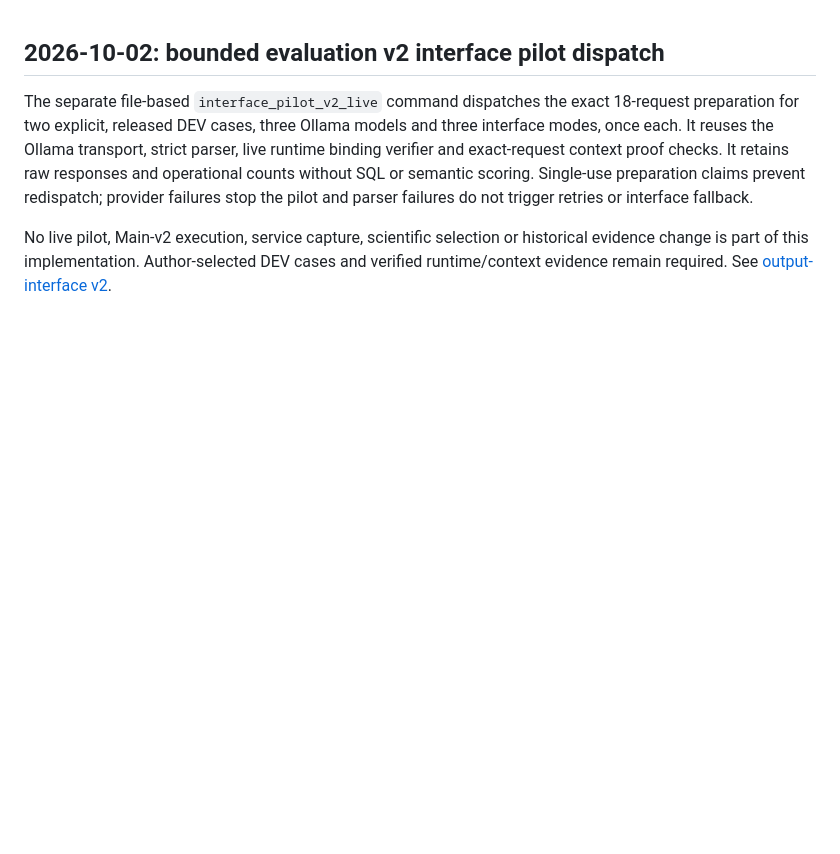
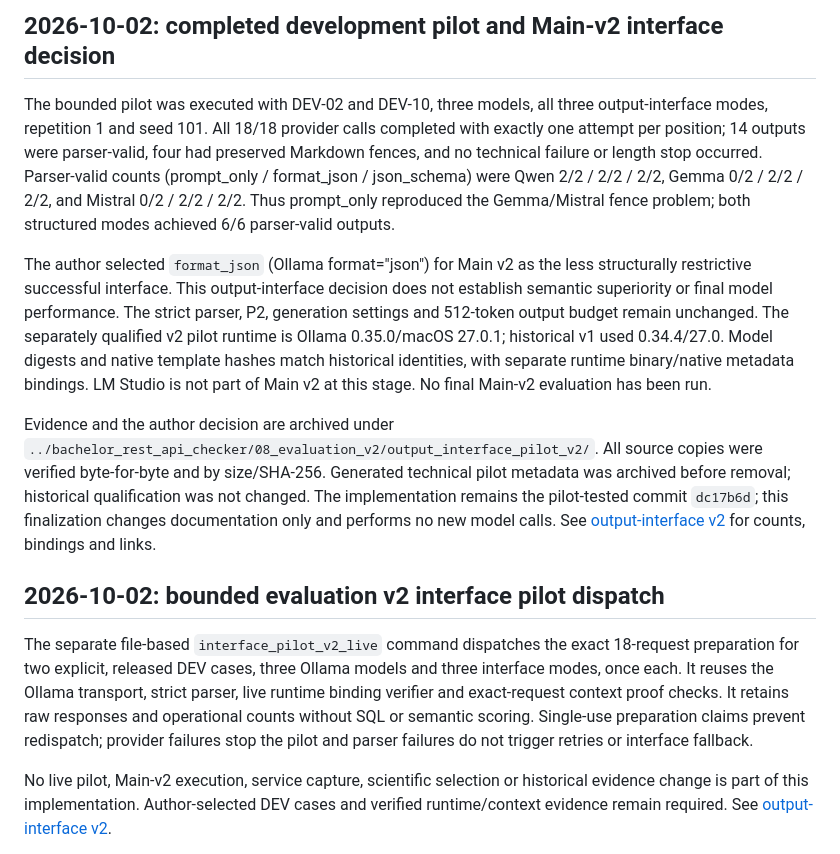
Before and after one commit to a-erfurt/rest_api_checker, a Markdown page: docs/implementation_state.md, the part around the change. Rendered like a GitHub page; blank space fills up the shorter version.

```diff
--- a/docs/implementation_state.md
+++ b/docs/implementation_state.md
@@ -1,3 +1,32 @@
+## 2026-10-02: completed development pilot and Main-v2 interface decision
+
+The bounded pilot was executed with DEV-02 and DEV-10, three models, all three
+output-interface modes, repetition 1 and seed 101. All 18/18 provider calls
+completed with exactly one attempt per position; 14 outputs were parser-valid,
+four had preserved Markdown fences, and no technical failure or length stop
+occurred. Parser-valid counts (prompt_only / format_json / json_schema) were
+Qwen 2/2 / 2/2 / 2/2, Gemma 0/2 / 2/2 / 2/2, and Mistral 0/2 / 2/2 / 2/2.
+Thus prompt_only reproduced the Gemma/Mistral fence problem; both structured
+modes achieved 6/6 parser-valid outputs.
+
+The author selected `format_json` (Ollama format="json") for Main v2 as the less
+structurally restrictive successful interface. This output-interface decision
+does not establish semantic superiority or final model performance. The strict
+parser, P2, generation settings and 512-token output budget remain unchanged.
+The separately qualified v2 pilot runtime is Ollama 0.35.0/macOS 27.0.1;
+historical v1 used 0.34.4/27.0. Model digests and native template hashes match
+historical identities, with separate runtime binary/native metadata bindings.
+LM Studio is not part of Main v2 at this stage. No final Main-v2 evaluation has
+been run.
+
+Evidence and the author decision are archived under
+`../bachelor_rest_api_checker/08_evaluation_v2/output_interface_pilot_v2/`.
+All source copies were verified byte-for-byte and by size/SHA-256. Generated
+technical pilot metadata was archived before removal; historical qualification
+was not changed. The implementation remains the pilot-tested commit `dc17b6d`;
+this finalization changes documentation only and performs no new model calls.
+See [output-interface v2](output_interface_v2.md) for counts, bindings and links.
+
 ## 2026-10-02: bounded evaluation v2 interface pilot dispatch
 
 The separate file-based `interface_pilot_v2_live` command dispatches the exact
```
Also changed, not shown: docs/output_interface_v2.md (+60 -6 lines).
